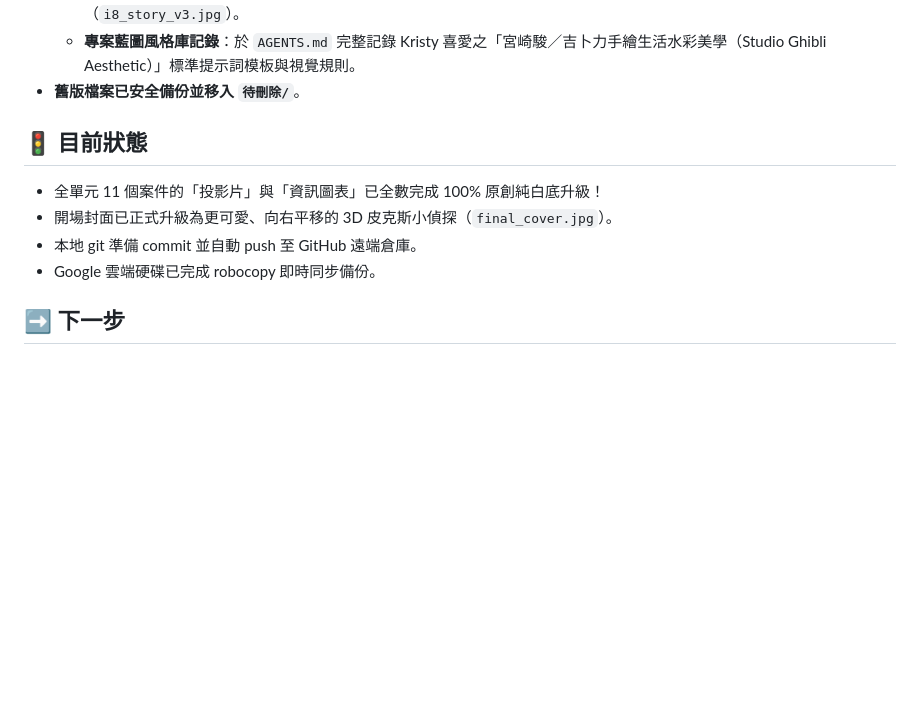
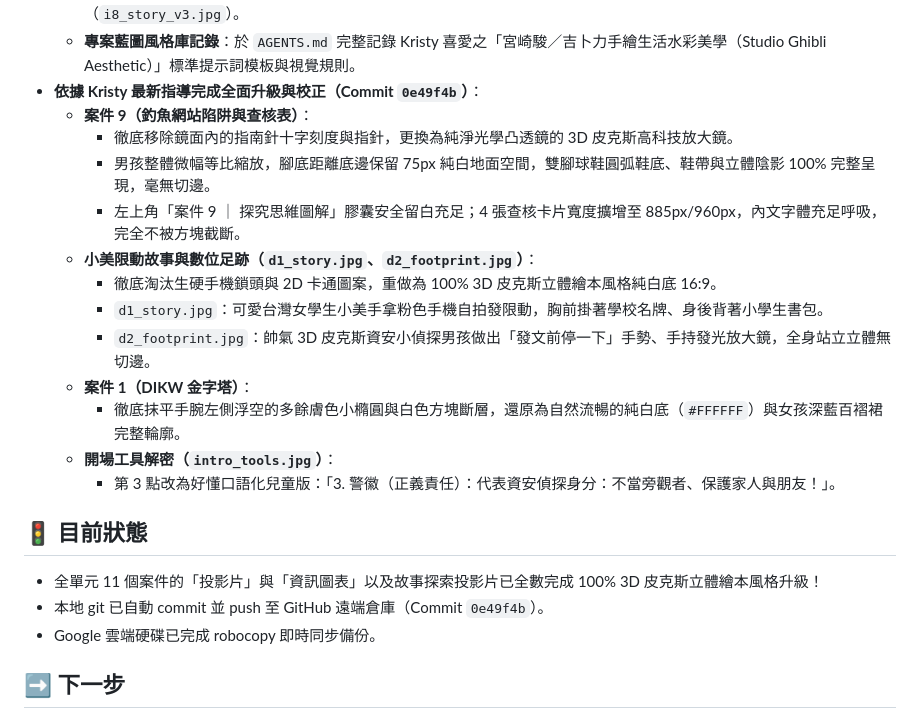
Before and after one commit to kristysu701023-cyber/teaching-cockpit, a Markdown page: handoff.md, the part around one of its changes. Rendered like a GitHub page; blank space fills up the shorter version.

Commit message:
docs: 更新 handoff.md 記錄放大鏡、球鞋、小美限動與數位足跡修復細節

```diff
--- a/handoff.md
+++ b/handoff.md
@@ -16,12 +16,23 @@
   - **案件 3、4（個資保護、可疑連結檢核表）**：4 大文字卡片全面向右延伸拉長至 900px~910px，文字結尾保留 80px 充裕留白，徹底解決文字被邊框遮擋問題（`i3_privacy_v3.jpg`、`i4_net_v3.jpg`）。
   - **案件 8（限時動態防洩密指南）**：修復文字框被遮擋與圖片比例被壓扁問題，保留 50px 完美留白，等比例端正呈現（`i8_story_v3.jpg`）。
   - **專案藍圖風格庫記錄**：於 `AGENTS.md` 完整記錄 Kristy 喜愛之「宮崎駿／吉卜力手繪生活水彩美學（Studio Ghibli Aesthetic）」標準提示詞模板與視覺規則。
-- **舊版檔案已安全備份並移入 `待刪除/`**。
+- **依據 Kristy 最新指導完成全面升級與校正（Commit `0e49f4b`）**：
+  - **案件 9（釣魚網站陷阱與查核表）**：
+    - 徹底移除鏡面內的指南針十字刻度與指針，更換為純淨光學凸透鏡的 3D 皮克斯高科技放大鏡。
+    - 男孩整體微幅等比縮放，腳底距離底邊保留 75px 純白地面空間，雙腳球鞋圓弧鞋底、鞋帶與立體陰影 100% 完整呈現，毫無切邊。
+    - 左上角「案件 9 ｜ 探究思維圖解」膠囊安全留白充足；4 張查核卡片寬度擴增至 885px/960px，內文字體充足呼吸，完全不被方塊截斷。
+  - **小美限動故事與數位足跡（`d1_story.jpg`、`d2_footprint.jpg`）**：
+    - 徹底淘汰生硬手機鎖頭與 2D 卡通圖案，重做為 100% 3D 皮克斯立體繪本風格純白底 16:9。
+    - `d1_story.jpg`：可愛台灣女學生小美手拿粉色手機自拍發限動，胸前掛著學校名牌、身後背著小學生書包。
+    - `d2_footprint.jpg`：帥氣 3D 皮克斯資安小偵探男孩做出「發文前停一下」手勢、手持發光放大鏡，全身站立立體無切邊。
+  - **案件 1（DIKW 金字塔）**：
+    - 徹底抹平手腕左側浮空的多餘膚色小橢圓與白色方塊斷層，還原為自然流暢的純白底（`#FFFFFF`）與女孩深藍百褶裙完整輪廓。
+  - **開場工具解密（`intro_tools.jpg`）**：
+    - 第 3 點改為好懂口語化兒童版：「3. 警徽（正義責任）：代表資安偵探身分：不當旁觀者、保護家人與朋友！」。
 
 ## 🚦 目前狀態
-- 全單元 11 個案件的「投影片」與「資訊圖表」已全數完成 100% 原創純白底升級！
-- 開場封面已正式升級為更可愛、向右平移的 3D 皮克斯小偵探（`final_cover.jpg`）。
-- 本地 git 準備 commit 並自動 push 至 GitHub 遠端倉庫。
+- 全單元 11 個案件的「投影片」與「資訊圖表」以及故事探索投影片已全數完成 100% 3D 皮克斯立體繪本風格升級！
+- 本地 git 已自動 commit 並 push 至 GitHub 遠端倉庫（Commit `0e49f4b`）。
 - Google 雲端硬碟已完成 robocopy 即時同步備份。
 
 ## ➡️ 下一步
```
Also changed, not shown: other parts of handoff.md (+1 -1 lines).
